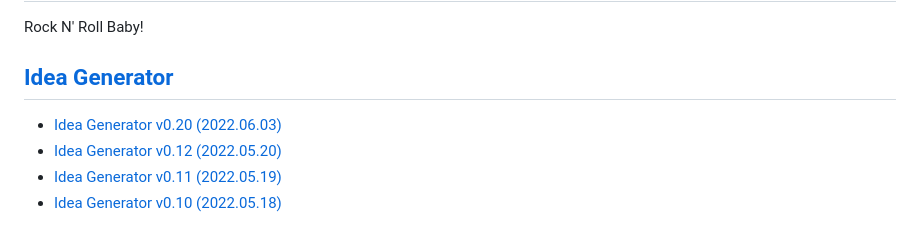
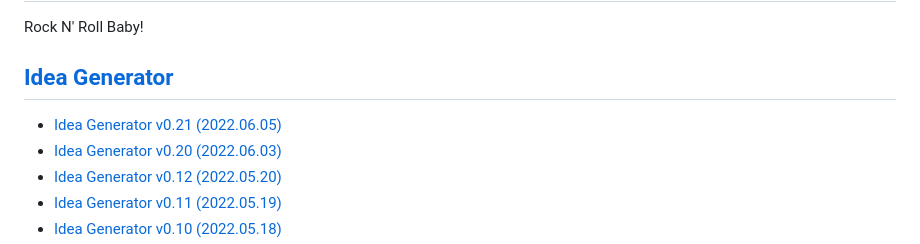
Before and after one commit to kimpro82/MyBabyCare, a Markdown page: README.md, the part around the change. GitHub-like rendering.

```diff
--- a/README.md
+++ b/README.md
@@ -5,6 +5,7 @@ Rock N' Roll Baby!
 
 ## [Idea Generator](/IdeaGenerator#idea-generator)
 
+- [Idea Generator v0.21 (2022.06.05)](/IdeaGenerator#idea-generator-v021-20220605)
 - [Idea Generator v0.20 (2022.06.03)](/IdeaGenerator#idea-generator-v020-20220603)
 - [Idea Generator v0.12 (2022.05.20)](/IdeaGenerator#idea-generator-v012-20220520)
 - [Idea Generator v0.11 (2022.05.19)](/IdeaGenerator#idea-generator-v011-20220519)
```
Also changed, not shown: IdeaGenerator/README.md (+89 -10 lines), IdeaGenerator/Images/GenIdea_v0.21.PNG (added), 2 other files.
